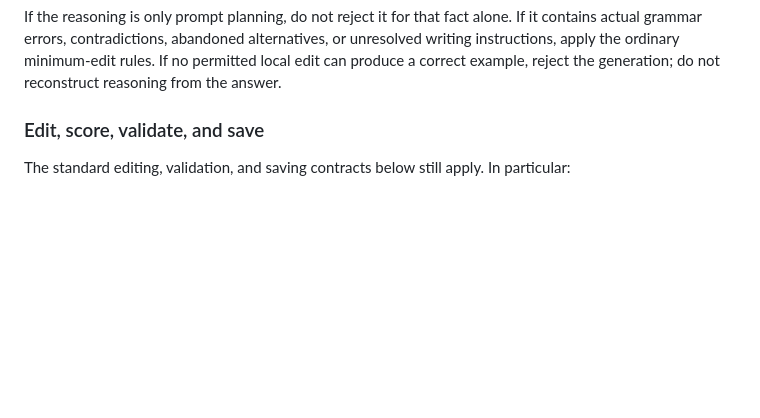
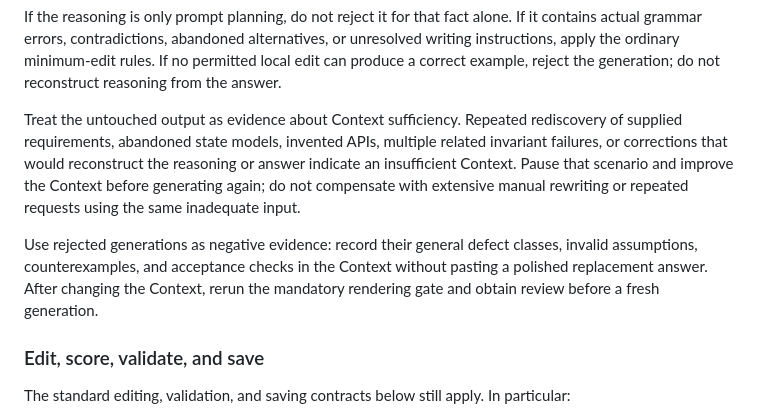
Before and after one commit to jakejb53/trlx, a Markdown page: DATASET-AUTHORING.md, the part around one of its changes. Drawn GitHub-style; blank space fills up the shorter version.

```diff
--- a/DATASET-AUTHORING.md
+++ b/DATASET-AUTHORING.md
@@ -238,6 +287,19 @@ If it contains actual grammar errors, contradictions, abandoned alternatives,
 or unresolved writing instructions, apply the ordinary minimum-edit rules. If
 no permitted local edit can produce a correct example, reject the generation;
 do not reconstruct reasoning from the answer.
+
+Treat the untouched output as evidence about Context sufficiency. Repeated
+rediscovery of supplied requirements, abandoned state models, invented APIs,
+multiple related invariant failures, or corrections that would reconstruct the
+reasoning or answer indicate an insufficient Context. Pause that scenario and
+improve the Context before generating again; do not compensate with extensive
+manual rewriting or repeated requests using the same inadequate input.
+
+Use rejected generations as negative evidence: record their general defect
+classes, invalid assumptions, counterexamples, and acceptance checks in the
+Context without pasting a polished replacement answer. After changing the
+Context, rerun the mandatory rendering gate and obtain review before a fresh
+generation.
 
 ### Edit, score, validate, and save
 
```
Also changed, not shown: other parts of DATASET-AUTHORING.md (+51 -2 lines), DATASET-AUTHORING-REMINDER.md (+6 -0 lines).
